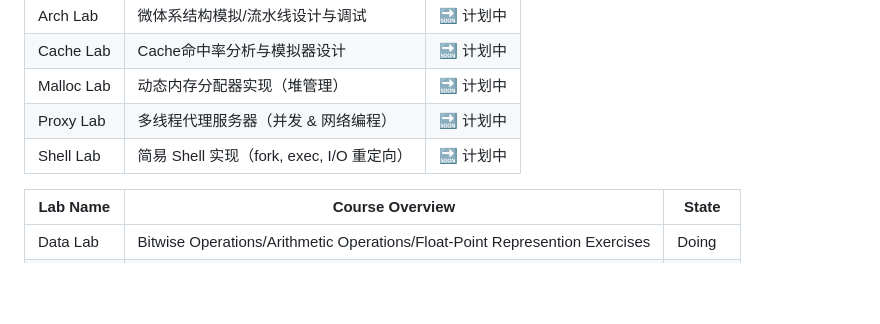
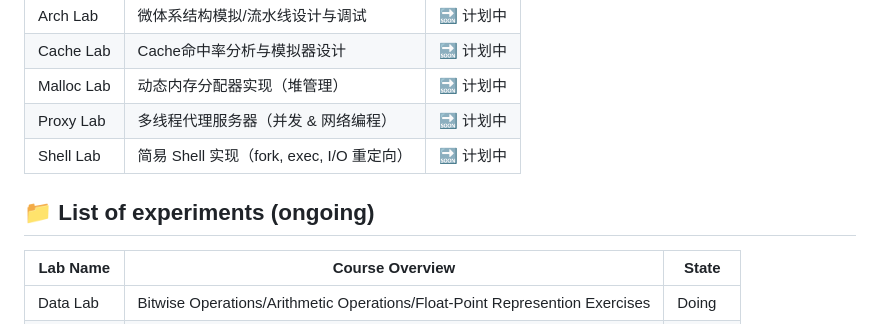
Before and after one commit to ArlesZhang/CMU-CSAPP-Labs, a Markdown page: README.md, the part around the change. Rendered like a GitHub page; blank space fills up the shorter version.

```diff
--- a/README.md
+++ b/README.md
@@ -32,6 +32,7 @@
 | Proxy Lab  | 多线程代理服务器（并发 & 网络编程）              | 🔜 计划中 |
 | Shell Lab  | 简易 Shell 实现（fork, exec, I/O 重定向） | 🔜 计划中 |
 
+## 📁 List of experiments (ongoing)
 | Lab Name | Course Overview | State |
 | --- | --- | --- |
 | Data Lab | Bitwise Operations/Arithmetic Operations/Float-Point Represention Exercises | Doing |
```
